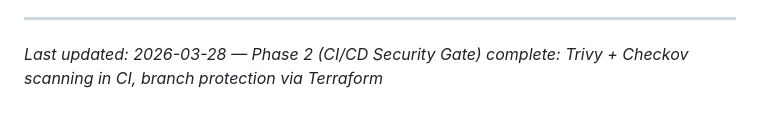
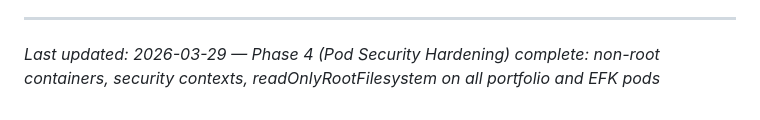
Before and after one commit to AltairYedressov/learning, a Markdown page: .planning/PROJECT.md, the part around the change. GitHub-like rendering.

Commit message:
docs(phase-04): evolve PROJECT.md after phase completion

```diff
--- a/.planning/PROJECT.md
+++ b/.planning/PROJECT.md
@@ -75,4 +75,4 @@ This document evolves at phase transitions and milestone boundaries.
 4. Update Context with current state
 
 ---
-*Last updated: 2026-03-28 — Phase 2 (CI/CD Security Gate) complete: Trivy + Checkov scanning in CI, branch protection via Terraform*
+*Last updated: 2026-03-29 — Phase 4 (Pod Security Hardening) complete: non-root containers, security contexts, readOnlyRootFilesystem on all portfolio and EFK pods*
```
